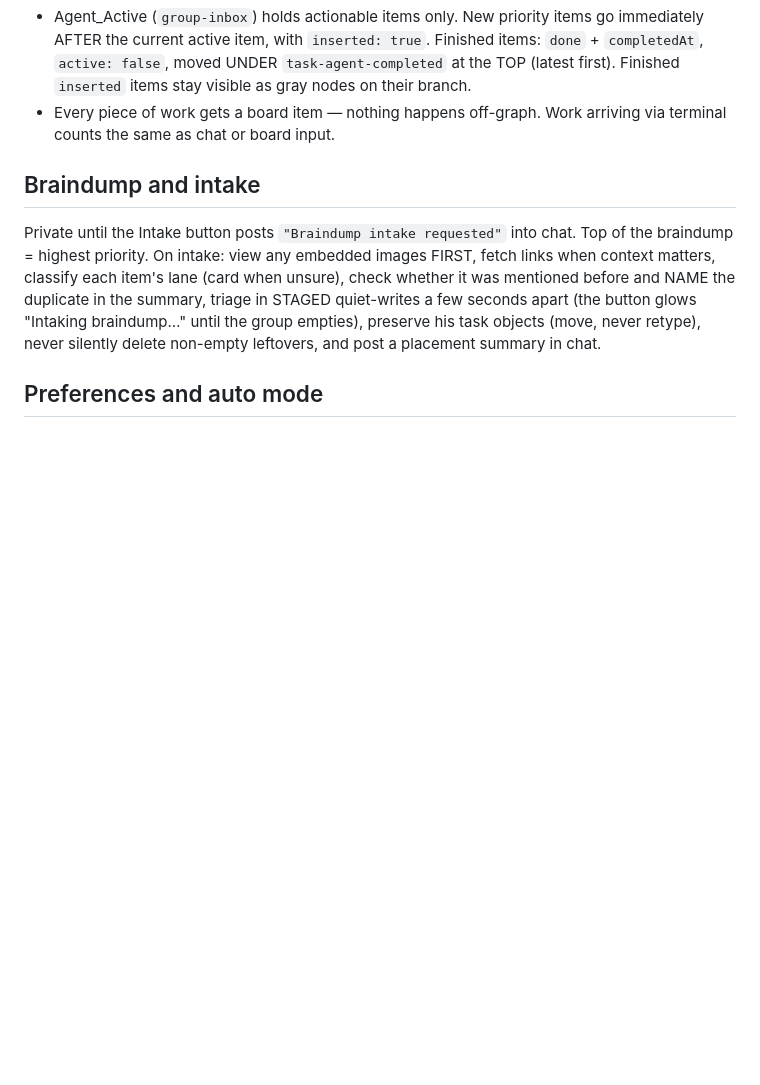
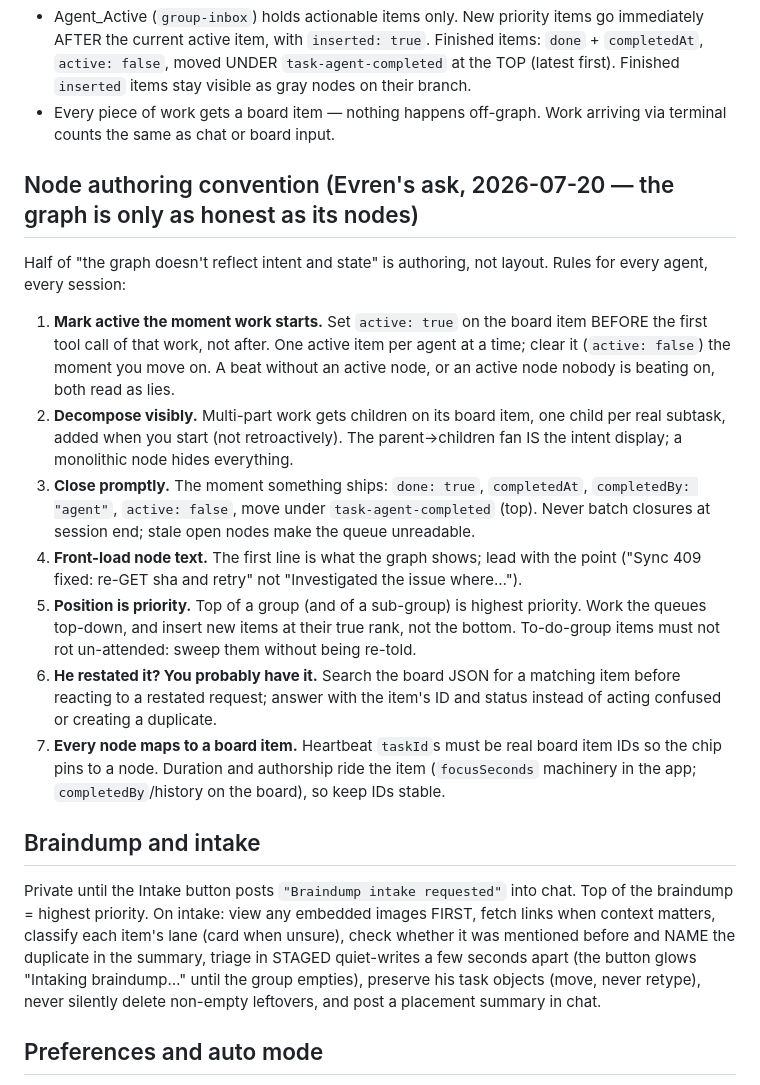
Before and after one commit to evrenucar/punchlist_app, a Markdown page: docs/AGENT_INTERFACE.md, the part around the change. Rendered like a GitHub page; blank space fills up the shorter version.

Commit message:
docs(interface): node authoring convention — active immediately, decompose visibly, close promptly, position is priority
Evren approved a tightened convention via the graph review page; his intake #8
notes (un-attended todos, restated items confusing agents, top-of-group is
priority) fold in as rules 5-6.

Co-Authored-By: Claude Fable 5 <noreply@anthropic.com>

```diff
--- a/docs/AGENT_INTERFACE.md
+++ b/docs/AGENT_INTERFACE.md
@@ -31,6 +31,18 @@ At session start, open the wrapper as a normal (non-isolated) tab in the agent-c
 - Agent_Active (`group-inbox`) holds actionable items only. New priority items go immediately AFTER the current active item, with `inserted: true`. Finished items: `done` + `completedAt`, `active: false`, moved UNDER `task-agent-completed` at the TOP (latest first). Finished `inserted` items stay visible as gray nodes on their branch.
 - Every piece of work gets a board item — nothing happens off-graph. Work arriving via terminal counts the same as chat or board input.
 
+## Node authoring convention (Evren's ask, 2026-07-20 — the graph is only as honest as its nodes)
+
+Half of "the graph doesn't reflect intent and state" is authoring, not layout. Rules for every agent, every session:
+
+1. **Mark active the moment work starts.** Set `active: true` on the board item BEFORE the first tool call of that work, not after. One active item per agent at a time; clear it (`active: false`) the moment you move on. A beat without an active node, or an active node nobody is beating on, both read as lies.
+2. **Decompose visibly.** Multi-part work gets children on its board item, one child per real subtask, added when you start (not retroactively). The parent→children fan IS the intent display; a monolithic node hides everything.
+3. **Close promptly.** The moment something ships: `done: true`, `completedAt`, `completedBy: "agent"`, `active: false`, move under `task-agent-completed` (top). Never batch closures at session end; stale open nodes make the queue unreadable.
+4. **Front-load node text.** The first line is what the graph shows; lead with the point ("Sync 409 fixed: re-GET sha and retry" not "Investigated the issue where…").
+5. **Position is priority.** Top of a group (and of a sub-group) is highest priority. Work the queues top-down, and insert new items at their true rank, not the bottom. To-do-group items must not rot un-attended: sweep them without being re-told.
+6. **He restated it? You probably have it.** Search the board JSON for a matching item before reacting to a restated request; answer with the item's ID and status instead of acting confused or creating a duplicate.
+7. **Every node maps to a board item.** Heartbeat `taskId`s must be real board item IDs so the chip pins to a node. Duration and authorship ride the item (`focusSeconds` machinery in the app; `completedBy`/history on the board), so keep IDs stable.
+
 ## Braindump and intake
 
 Private until the Intake button posts `"Braindump intake requested"` into chat. Top of the braindump = highest priority. On intake: view any embedded images FIRST, fetch links when context matters, classify each item's lane (card when unsure), check whether it was mentioned before and NAME the duplicate in the summary, triage in STAGED quiet-writes a few seconds apart (the button glows "Intaking braindump…" until the group empties), preserve his task objects (move, never retype), never silently delete non-empty leftovers, and post a placement summary in chat.
```
